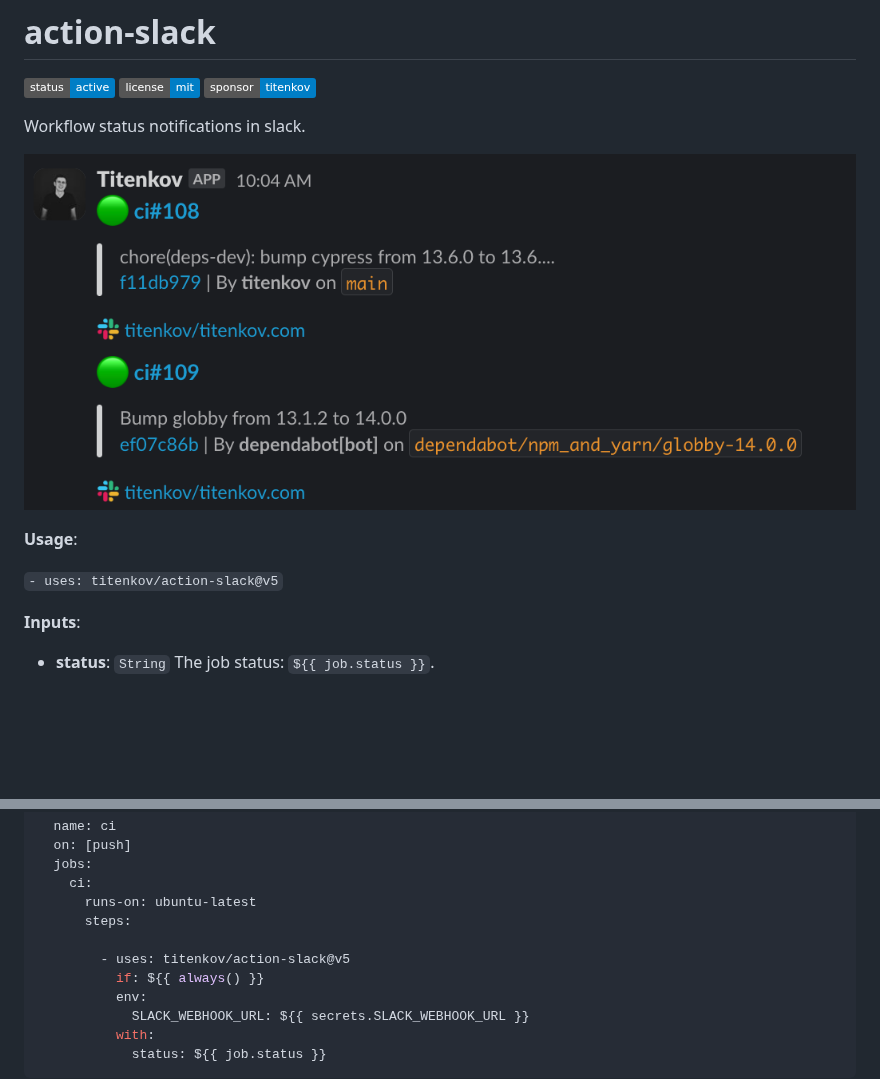
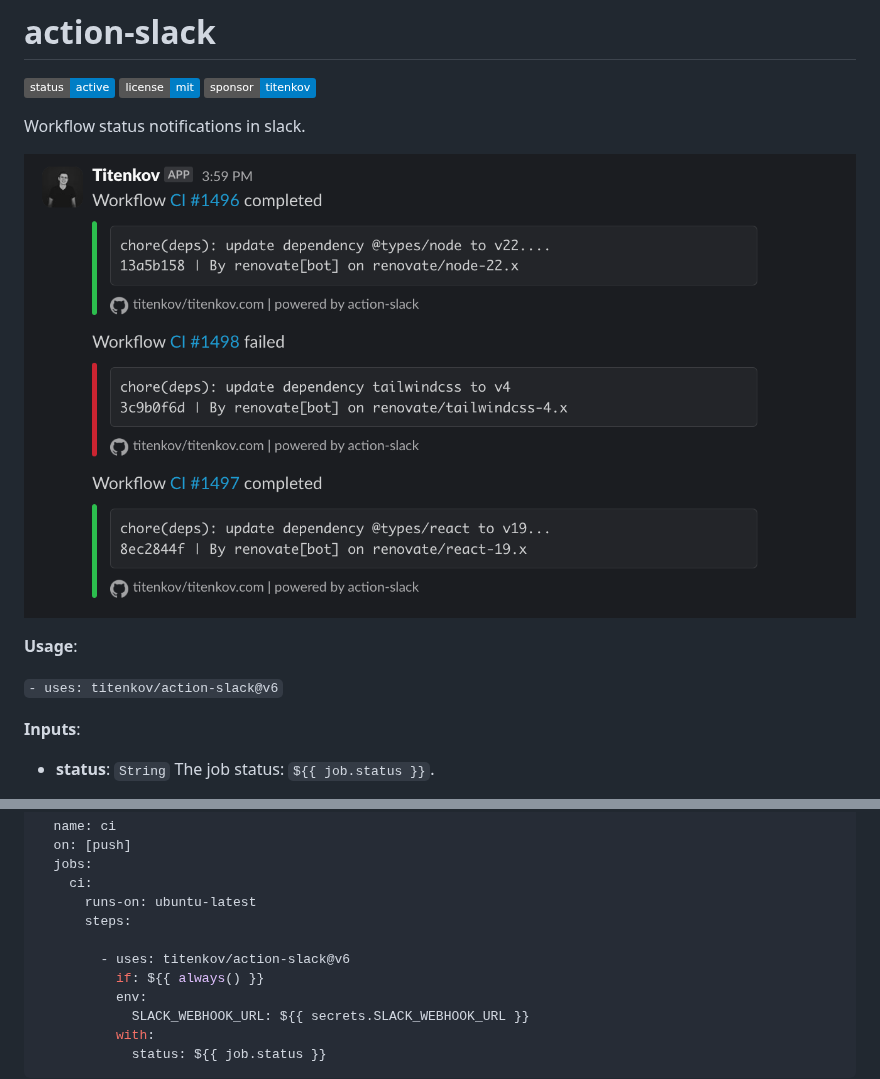
Before and after one commit to titenkov/action-slack, a Markdown page: README.md, 2 parts joined by grey strips. GitHub-like rendering; pictures changed too: screenshot-v6.png (added); badges without logos; blank space fills up the shorter version.

Commit message:
chore: update docs v6

```diff
--- a/README.md
+++ b/README.md
@@ -6,11 +6,11 @@
 
 Workflow status notifications in slack.
 
-![Screenshot](screenshot-v5.png 'Screenshot')
+![Screenshot](screenshot-v6.png 'Screenshot')
 
 **Usage**:
 
-`- uses: titenkov/action-slack@v5`
+`- uses: titenkov/action-slack@v6`
 
 **Inputs**:
 
@@ -32,7 +32,7 @@ Workflow status notifications in slack.
       runs-on: ubuntu-latest
       steps:
 
-        - uses: titenkov/action-slack@v5
+        - uses: titenkov/action-slack@v6
           if: ${{ always() }}
           env:
             SLACK_WEBHOOK_URL: ${{ secrets.SLACK_WEBHOOK_URL }}
```
